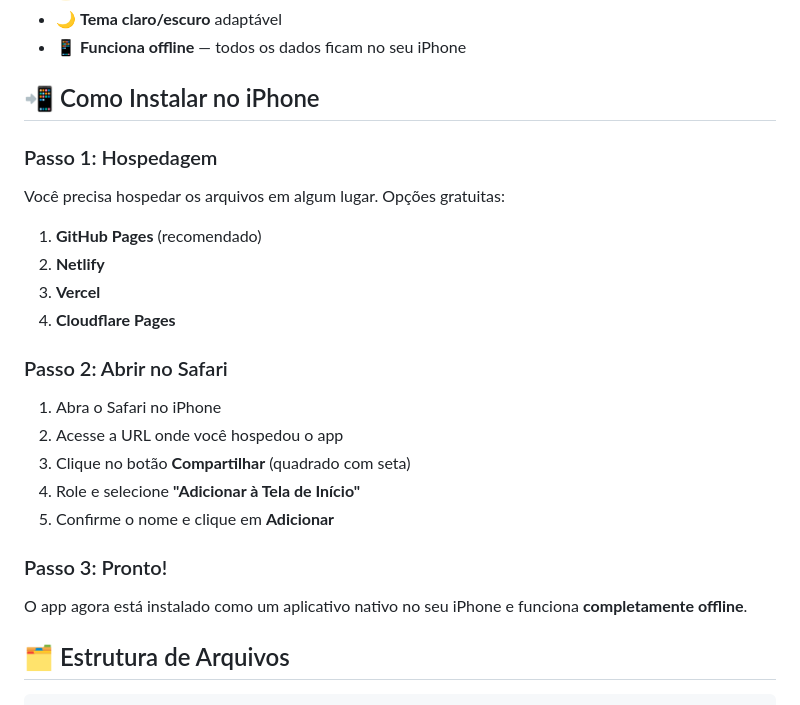
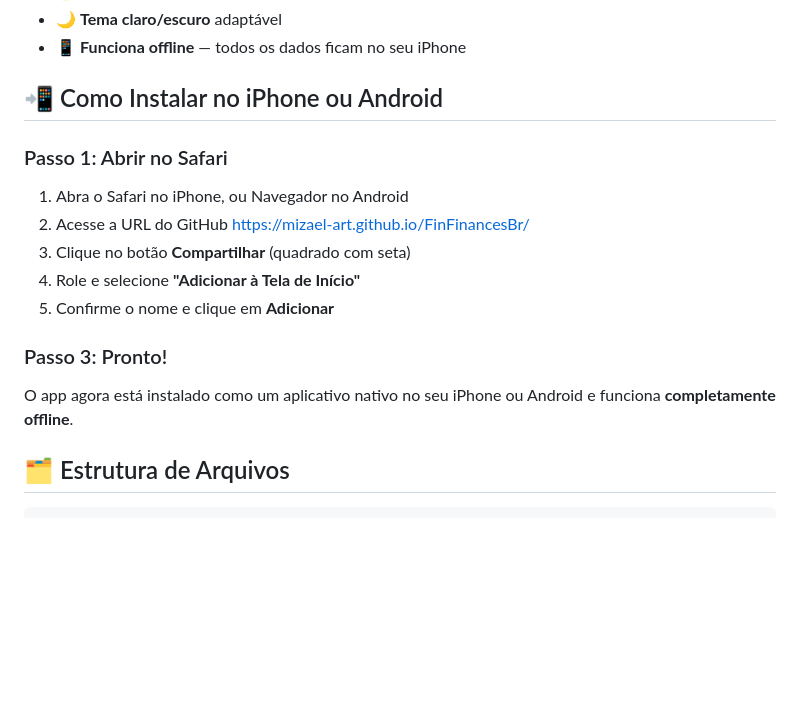
Before and after one commit to Mizael-art/FinFinancesBr, a Markdown page: README.md, the part around the change. Drawn GitHub-style; blank space fills up the shorter version.

```diff
--- a/README.md
+++ b/README.md
@@ -15,25 +15,17 @@
 - 🌙 **Tema claro/escuro** adaptável
 - 📱 **Funciona offline** — todos os dados ficam no seu iPhone
 
-## 📲 Como Instalar no iPhone
+## 📲 Como Instalar no iPhone ou Android
 
-### Passo 1: Hospedagem
-Você precisa hospedar os arquivos em algum lugar. Opções gratuitas:
-
-1. **GitHub Pages** (recomendado)
-2. **Netlify**
-3. **Vercel**
-4. **Cloudflare Pages**
-
-### Passo 2: Abrir no Safari
-1. Abra o Safari no iPhone
-2. Acesse a URL onde você hospedou o app
+### Passo 1: Abrir no Safari
+1. Abra o Safari no iPhone, ou Navegador no Android
+2. Acesse a URL do GitHub https://mizael-art.github.io/FinFinancesBr/
 3. Clique no botão **Compartilhar** (quadrado com seta)
 4. Role e selecione **"Adicionar à Tela de Início"**
 5. Confirme o nome e clique em **Adicionar**
 
 ### Passo 3: Pronto!
-O app agora está instalado como um aplicativo nativo no seu iPhone e funciona **completamente offline**.
+O app agora está instalado como um aplicativo nativo no seu iPhone ou Android e funciona **completamente offline**.
 
 ## 🗂️ Estrutura de Arquivos
 
```
